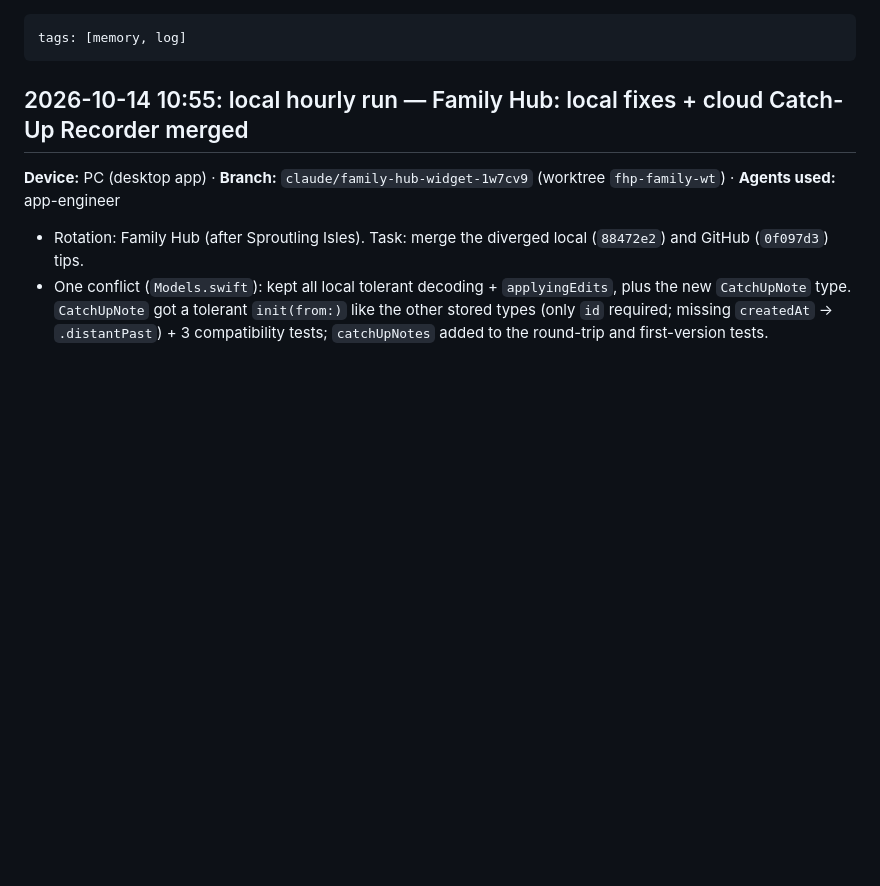
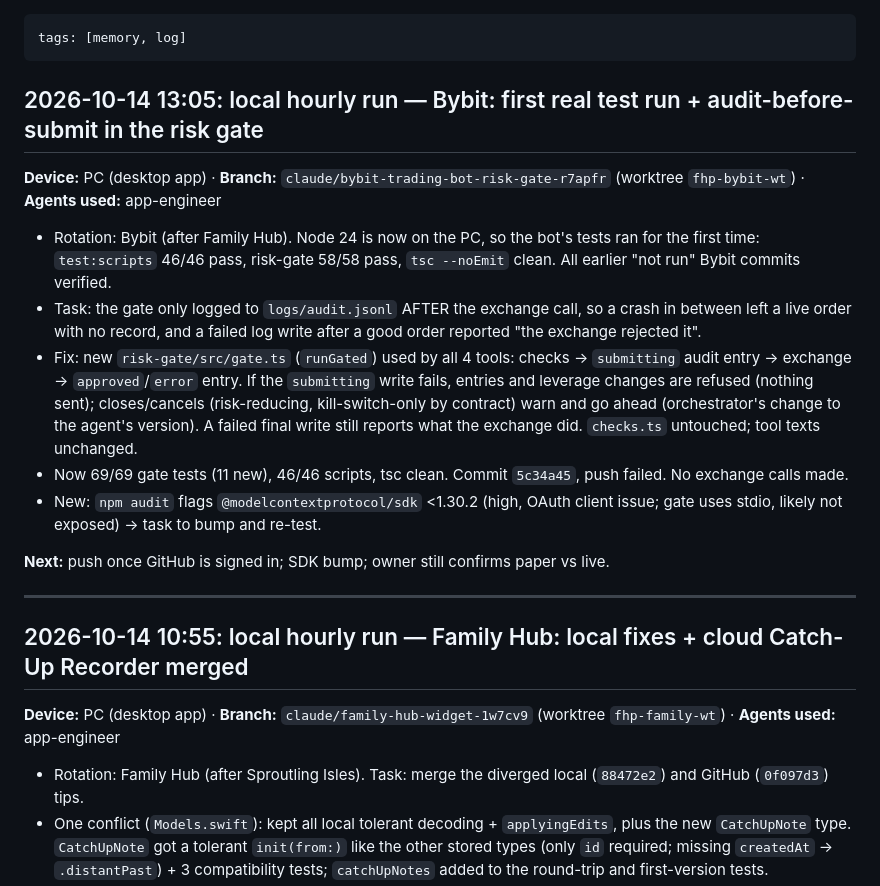
Before and after one commit to j77jznh99s-cell/family-hub-pro, a Markdown page: vault/Memory/Session Log.md, the part around the change. GitHub-like rendering; blank space fills up the shorter version.

Commit message:
vault: log the Bybit test run + audit-before-submit (hourly run 2026-10-14 13:05)
Co-Authored-By: Claude <noreply@anthropic.com>

```diff
--- a/vault/Memory/Session Log.md
+++ b/vault/Memory/Session Log.md
@@ -1,5 +1,23 @@
 ---
 tags: [memory, log]
+---
+## 2026-10-14 13:05: local hourly run — Bybit: first real test run + audit-before-submit in the risk gate
+**Device:** PC (desktop app) · **Branch:** `claude/bybit-trading-bot-risk-gate-r7apfr` (worktree `fhp-bybit-wt`) · **Agents used:** app-engineer
+
+- Rotation: Bybit (after Family Hub). Node 24 is now on the PC, so the bot's tests ran for the first time:
+  `test:scripts` 46/46 pass, risk-gate 58/58 pass, `tsc --noEmit` clean. All earlier "not run" Bybit commits verified.
+- Task: the gate only logged to `logs/audit.jsonl` AFTER the exchange call, so a crash in between left a live order
+  with no record, and a failed log write after a good order reported "the exchange rejected it".
+- Fix: new `risk-gate/src/gate.ts` (`runGated`) used by all 4 tools: checks → `submitting` audit entry → exchange →
+  `approved`/`error` entry. If the `submitting` write fails, entries and leverage changes are refused (nothing sent);
+  closes/cancels (risk-reducing, kill-switch-only by contract) warn and go ahead (orchestrator's change to the
+  agent's version). A failed final write still reports what the exchange did. `checks.ts` untouched; tool texts unchanged.
+- Now 69/69 gate tests (11 new), 46/46 scripts, tsc clean. Commit `5c34a45`, push failed. No exchange calls made.
+- New: `npm audit` flags `@modelcontextprotocol/sdk` <1.30.2 (high, OAuth client issue; gate uses stdio, likely not
+  exposed) → task to bump and re-test.
+
+**Next:** push once GitHub is signed in; SDK bump; owner still confirms paper vs live.
+
 ---
 ## 2026-10-14 10:55: local hourly run — Family Hub: local fixes + cloud Catch-Up Recorder merged
 **Device:** PC (desktop app) · **Branch:** `claude/family-hub-widget-1w7cv9` (worktree `fhp-family-wt`) · **Agents used:** app-engineer
```
Also changed, not shown: vault/Memory/Active Context.md (+1 -1 lines), vault/Projects/Bybit Trading Bot.md (+13 -4 lines).
